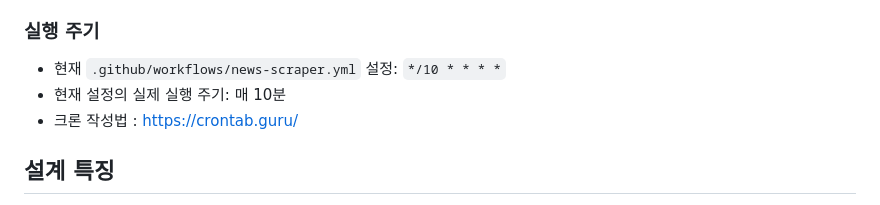
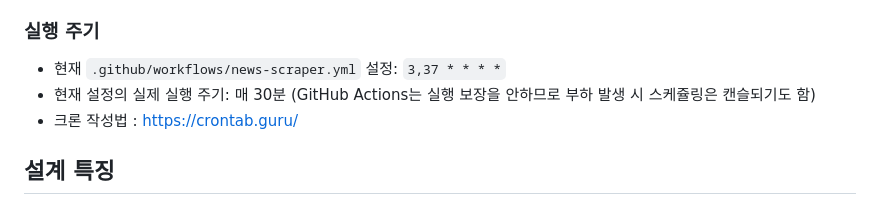
Before and after one commit to aibe-7th/naver-new-scraper-oop, a Markdown page: README.md, the part around the change. Drawn GitHub-style.

```diff
--- a/README.md
+++ b/README.md
@@ -240,8 +240,8 @@ flowchart LR
 
 ### 실행 주기
 
-- 현재 `.github/workflows/news-scraper.yml` 설정: `*/10 * * * *`
-- 현재 설정의 실제 실행 주기: 매 10분
+- 현재 `.github/workflows/news-scraper.yml` 설정: `3,37 * * * *`
+- 현재 설정의 실제 실행 주기: 매 30분 (GitHub Actions는 실행 보장을 안하므로 부하 발생 시 스케쥴링은 캔슬되기도 함)
 - 크론 작성법 : https://crontab.guru/
 
 ## 설계 특징
```
